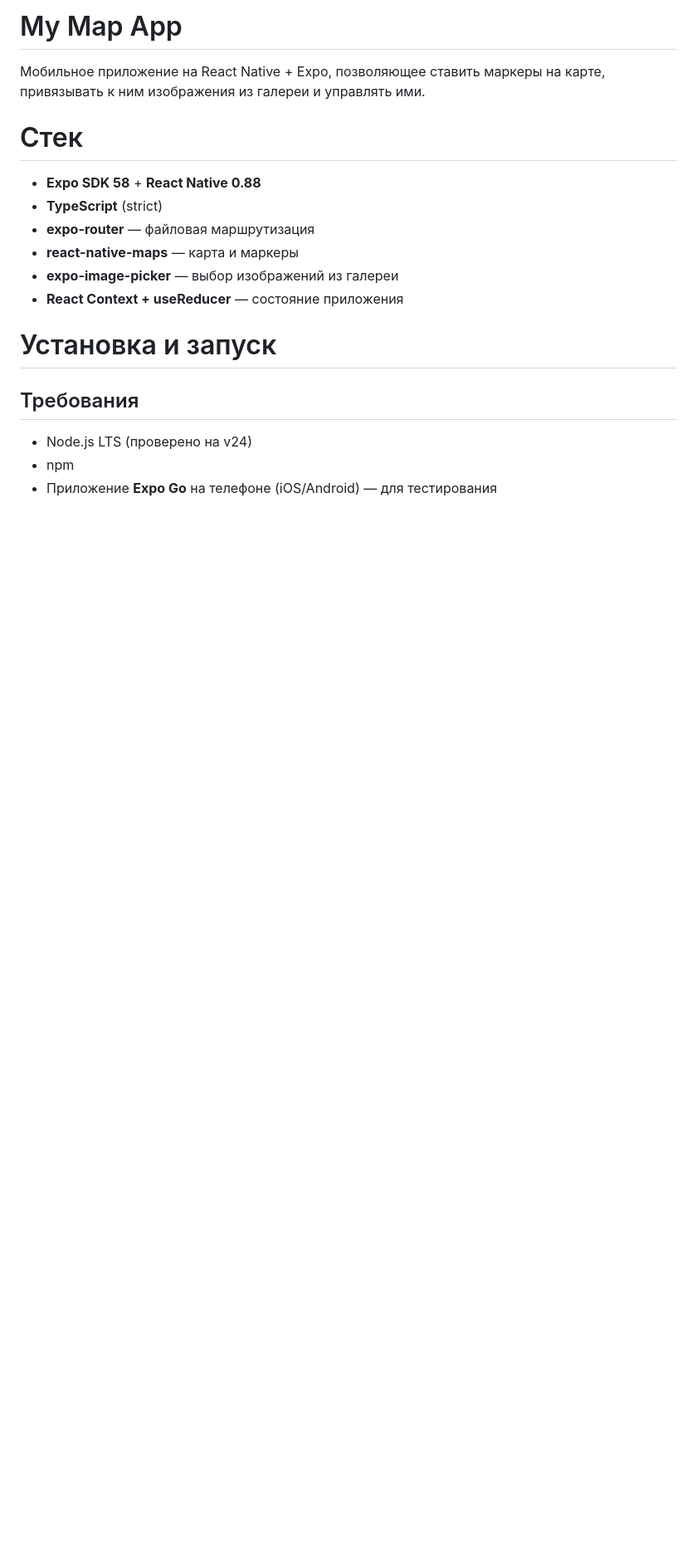
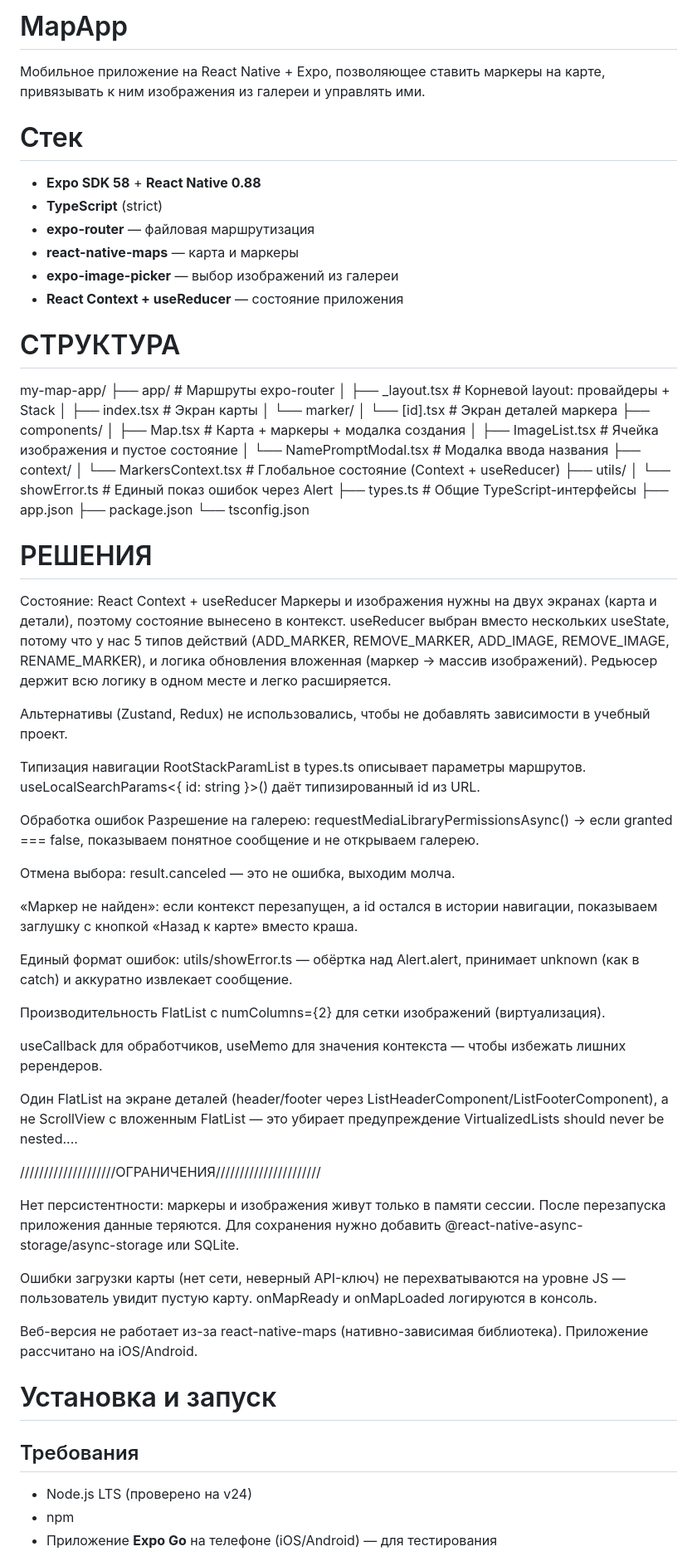
Before and after one commit to NChSamurai/MapApp, a Markdown page: README.md, the part around one of its changes. Shown at 83% size. Drawn GitHub-style; blank space fills up the shorter version.

Commit message:
docs: fix README structure

```diff
--- a/README.md
+++ b/README.md
@@ -1,4 +1,4 @@
-# My Map App
+# MapApp
 
 Мобильное приложение на React Native + Expo, позволяющее ставить маркеры на карте,
 привязывать к ним изображения из галереи и управлять ими.
@@ -12,6 +12,81 @@
 - **expo-image-picker** — выбор изображений из галереи
 - **React Context + useReducer** — состояние приложения
 
+# СТРУКТУРА
+
+my-map-app/
+├── app/                    # Маршруты expo-router
+│   ├── _layout.tsx         # Корневой layout: провайдеры + Stack
+│   ├── index.tsx           # Экран карты
+│   └── marker/
+│       └── [id].tsx        # Экран деталей маркера
+├── components/
+│   ├── Map.tsx             # Карта + маркеры + модалка создания
+│   ├── ImageList.tsx       # Ячейка изображения и пустое состояние
+│   └── NamePromptModal.tsx # Модалка ввода названия
+├── context/
+│   └── MarkersContext.tsx  # Глобальное состояние (Context + useReducer)
+├── utils/
+│   └── showError.ts        # Единый показ ошибок через Alert
+├── types.ts                # Общие TypeScript-интерфейсы
+├── app.json
+├── package.json
+└── tsconfig.json
+
+
+# РЕШЕНИЯ
+
+Состояние: React Context + useReducer
+Маркеры и изображения нужны на двух экранах (карта и детали), поэтому
+состояние вынесено в контекст. useReducer выбран вместо нескольких
+useState, потому что у нас 5 типов действий (ADD_MARKER,
+REMOVE_MARKER, ADD_IMAGE, REMOVE_IMAGE, RENAME_MARKER), и
+логика обновления вложенная (маркер → массив изображений). Редьюсер
+держит всю логику в одном месте и легко расширяется.
+
+Альтернативы (Zustand, Redux) не использовались, чтобы не добавлять
+зависимости в учебный проект.
+
+Типизация навигации
+RootStackParamList в types.ts описывает параметры маршрутов.
+useLocalSearchParams<{ id: string }>() даёт типизированный id из URL.
+
+Обработка ошибок
+Разрешение на галерею: requestMediaLibraryPermissionsAsync() →
+если granted === false, показываем понятное сообщение и не открываем галерею.
+
+Отмена выбора: result.canceled — это не ошибка, выходим молча.
+
+«Маркер не найден»: если контекст перезапущен, а id остался в истории
+навигации, показываем заглушку с кнопкой «Назад к карте» вместо краша.
+
+Единый формат ошибок: utils/showError.ts — обёртка над Alert.alert,
+принимает unknown (как в catch) и аккуратно извлекает сообщение.
+
+Производительность
+FlatList с numColumns={2} для сетки изображений (виртуализация).
+
+useCallback для обработчиков, useMemo для значения контекста —
+чтобы избежать лишних ререндеров.
+
+Один FlatList на экране деталей (header/footer через
+ListHeaderComponent/ListFooterComponent), а не ScrollView с
+вложенным FlatList — это убирает предупреждение
+VirtualizedLists should never be nested....
+
+////////////////////ОГРАНИЧЕНИЯ//////////////////////
+
+Нет персистентности: маркеры и изображения живут только в памяти
+сессии. После перезапуска приложения данные теряются. Для сохранения
+нужно добавить @react-native-async-storage/async-storage или SQLite.
+
+Ошибки загрузки карты (нет сети, неверный API-ключ) не перехватываются
+на уровне JS — пользователь увидит пустую карту. onMapReady и
+onMapLoaded логируются в консоль.
+
+Веб-версия не работает из-за react-native-maps (нативно-зависимая
+библиотека). Приложение рассчитано на iOS/Android.
+
 # Установка и запуск
 
 ## Требования
```
Also changed, not shown: other parts of README.md (+1 -1 lines).
